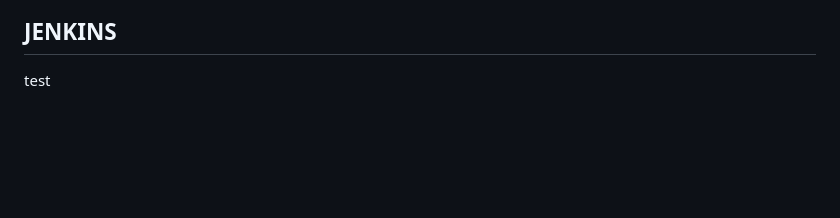
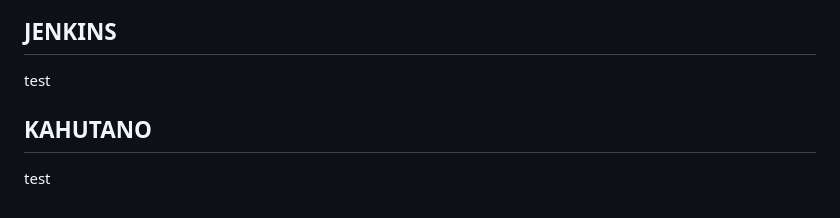
Before and after one commit to maribethls/CAPSTONE-RETAIL-POS, a Markdown page: README.md, the part around the change. Drawn GitHub-style; blank space fills up the shorter version.

```diff
--- a/README.md
+++ b/README.md
@@ -67,3 +67,6 @@ The Laravel framework is open-sourced software licensed under the [MIT license](
 
 ## JENKINS
 test
+
+## KAHUTANO
+test
```
